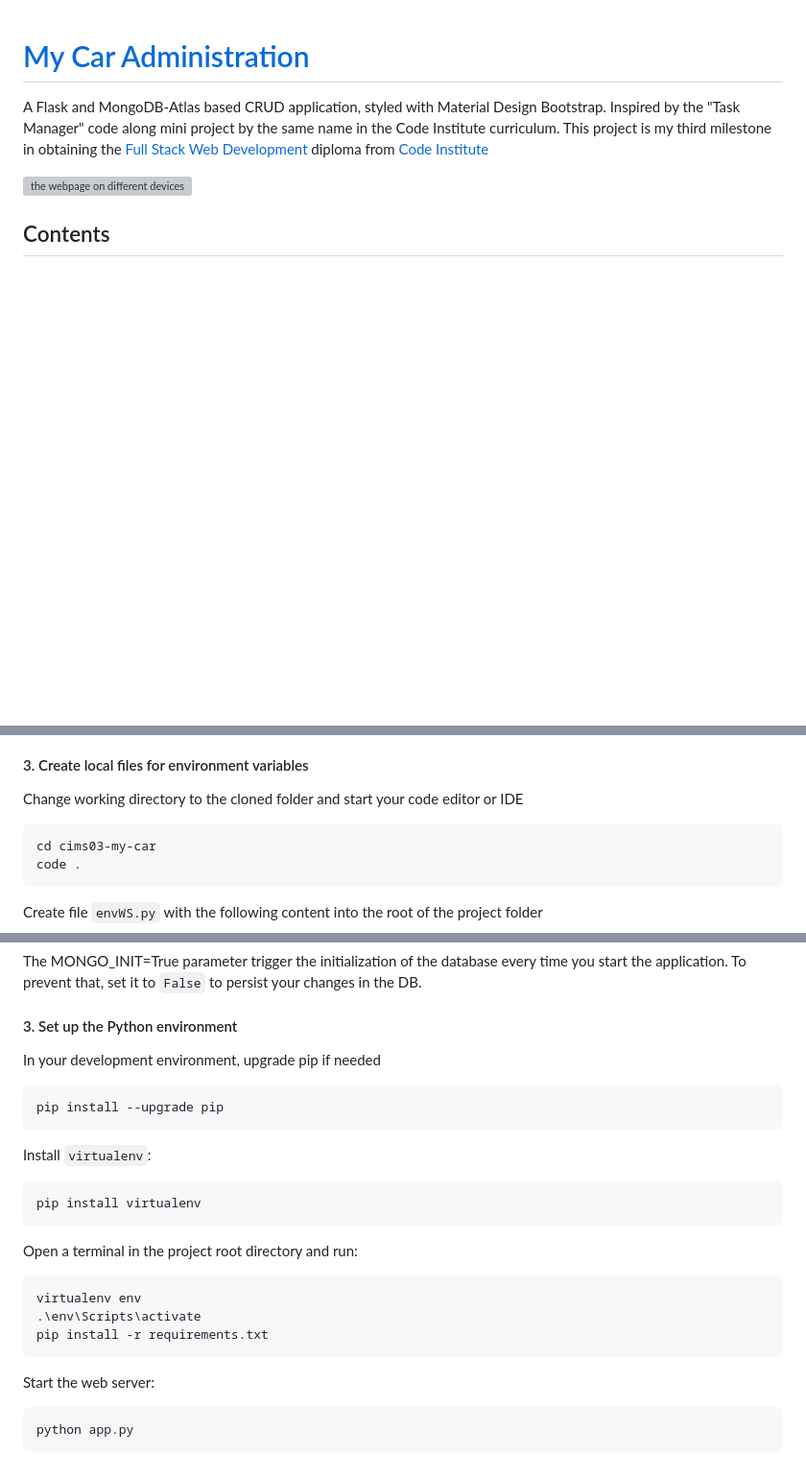
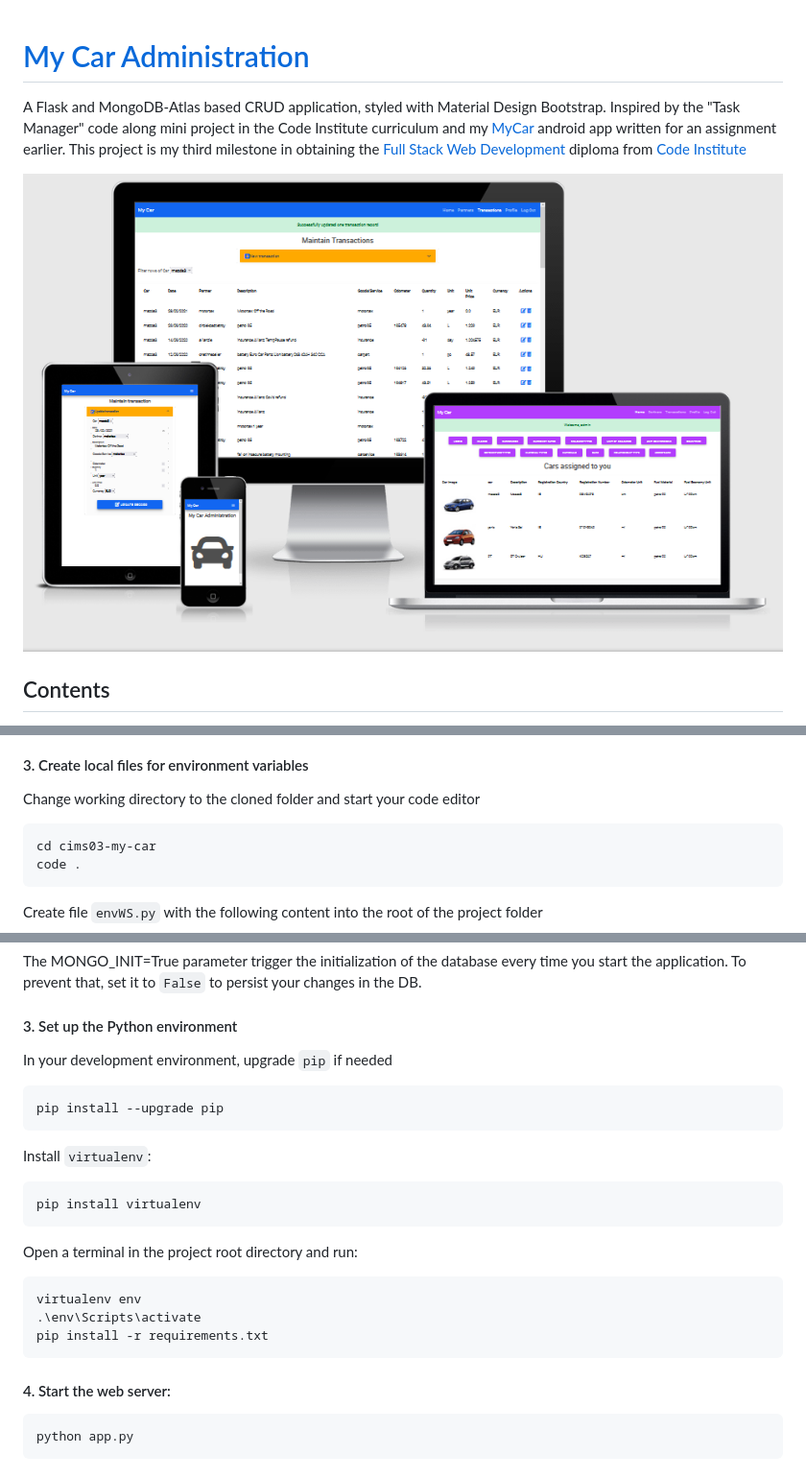
Before and after one commit to ruszkipista/cims03-my-car, a Markdown page: README.md, 3 parts joined by grey strips. Shown: that part at 96% size. Rendered like a GitHub page; pictures changed too: static/doc/responsive-am-i.png (added); blank space fills up the shorter version; grey boxes are pictures that could not be loaded.

Commit message:
add responsive-am-i image to Readme

````diff
--- a/README.md
+++ b/README.md
@@ -1,7 +1,7 @@
 # [My Car Administration](https://my-car-ruszkipista.herokuapp.com/)
-A Flask and MongoDB-Atlas based CRUD application, styled with Material Design Bootstrap. Inspired by the "Task Manager" code along mini project by the same name in the Code Institute curriculum. This project is my third milestone in obtaining the [Full Stack Web Development](https://codeinstitute.net/full-stack-software-development-diploma/) diploma from [Code Institute](https://codeinstitute.net/)
+A Flask and MongoDB-Atlas based CRUD application, styled with Material Design Bootstrap. Inspired by the "Task Manager" code along mini project in the Code Institute curriculum and my [MyCar](https://github.com/ruszkipista/MyCar) android app written for an assignment earlier. This project is my third milestone in obtaining the [Full Stack Web Development](https://codeinstitute.net/full-stack-software-development-diploma/) diploma from [Code Institute](https://codeinstitute.net/)
 
-![the webpage on different devices](./assets/doc/responsive-am-i.png "the webpage on different size devices")
+![the webpage on different devices](./static/doc/responsive-am-i.png "the webpage on different size devices")
 
 ## Contents
 - [1. UX design](#1-ux-design "1. UX design")
@@ -138,7 +138,7 @@ git clone https://github.com/ruszkipista/cims03-my-car.git
 '''
 
 #### 3. Create local files for environment variables
-Change working directory to the cloned folder and start your code editor or IDE
+Change working directory to the cloned folder and start your code editor
 ```
 cd cims03-my-car
 code .
@@ -163,7 +163,7 @@ os.environ.setdefault("MONGO_INIT",       "True")
 The MONGO_INIT=True parameter trigger the initialization of the database every time you start the application. To prevent that, set it to `False` to persist your changes in the DB.
 
 #### 3. Set up the Python environment
-In your development environment, upgrade pip if needed
+In your development environment, upgrade `pip` if needed
 ```
 pip install --upgrade pip
 ```
@@ -177,7 +177,7 @@ virtualenv env
 .\env\Scripts\activate
 pip install -r requirements.txt
 ```
-Start the web server:
+#### 4. Start the web server:
 ```
 python app.py
 ```
````
